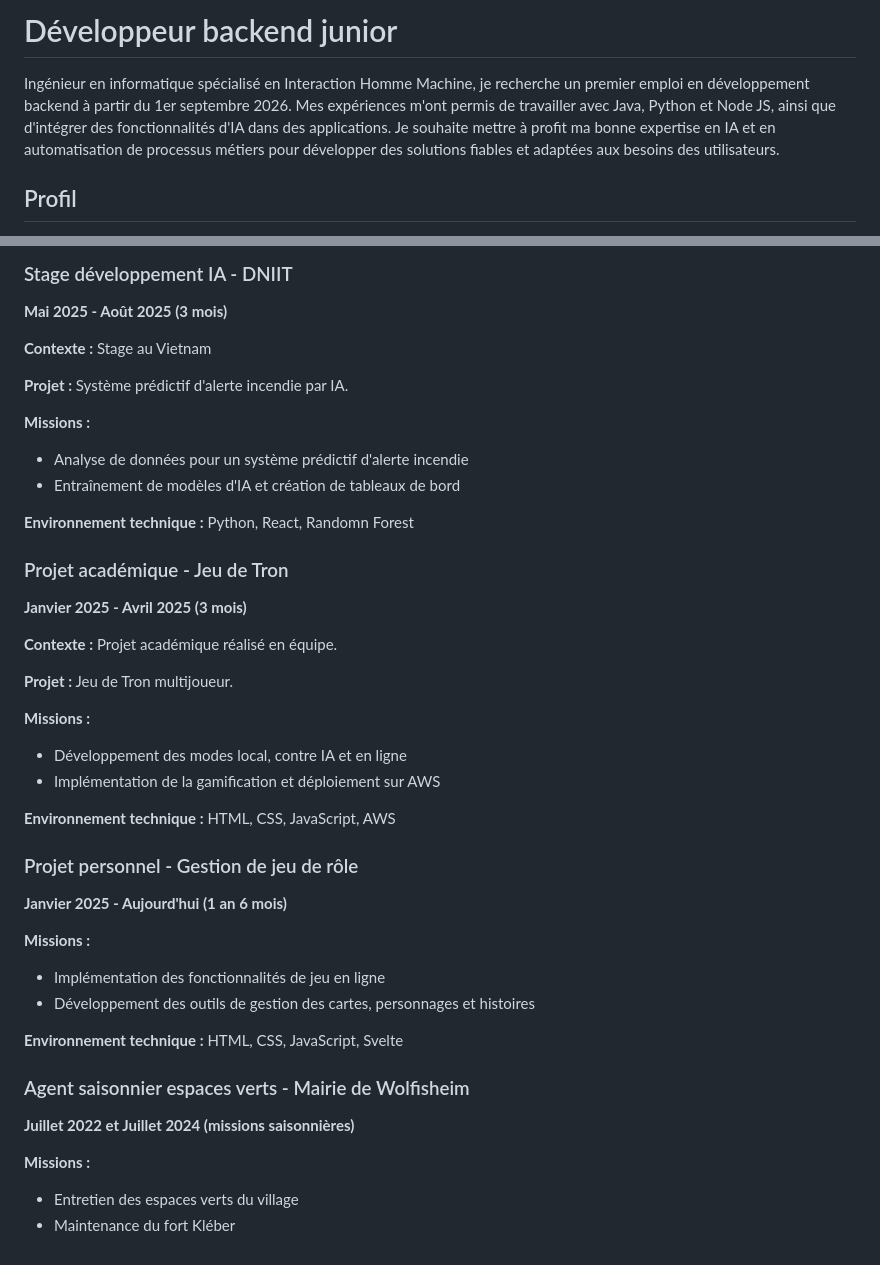
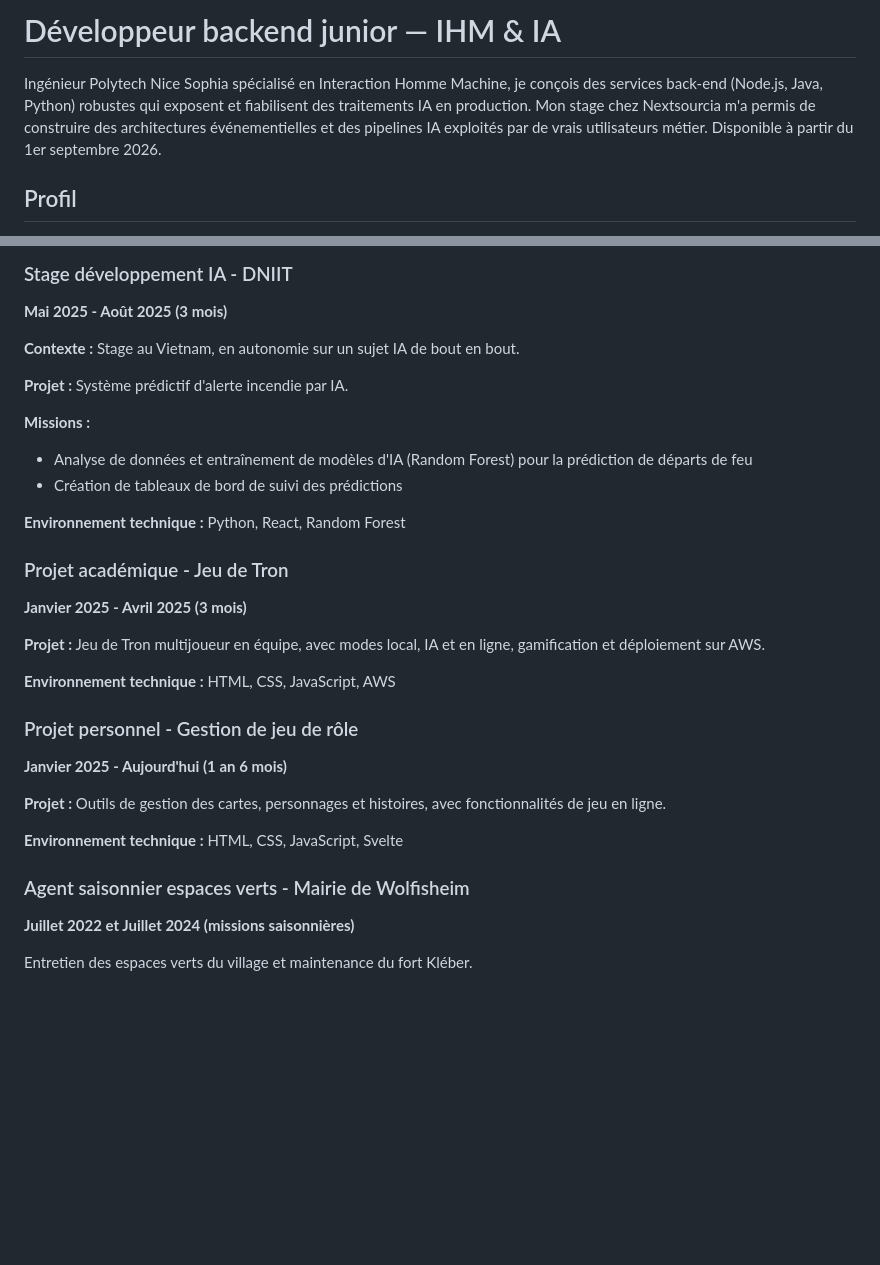
Before and after one commit to MaxenceRoques/cv-web, a Markdown page: content-backend.md, 2 parts joined by grey strips. Rendered like a GitHub page; blank space fills up the shorter version.

```diff
--- a/content-backend.md
+++ b/content-backend.md
@@ -1,6 +1,6 @@
-# Développeur backend junior
+# Développeur backend junior — IHM & IA
 
-Ingénieur en informatique spécialisé en Interaction Homme Machine, je recherche un premier emploi en développement backend à partir du 1er septembre 2026. Mes expériences m'ont permis de travailler avec Java, Python et Node JS, ainsi que d'intégrer des fonctionnalités d'IA dans des applications. Je souhaite mettre à profit ma bonne expertise en IA et en automatisation de processus métiers pour développer des solutions fiables et adaptées aux besoins des utilisateurs.
+Ingénieur Polytech Nice Sophia spécialisé en Interaction Homme Machine, je conçois des services back-end (Node.js, Java, Python) robustes qui exposent et fiabilisent des traitements IA en production. Mon stage chez Nextsourcia m'a permis de construire des architectures événementielles et des pipelines IA exploités par de vrais utilisateurs métier. Disponible à partir du 1er septembre 2026.
 
 ## Profil
 
@@ -114,29 +114,22 @@ Ingénieur en informatique spécialisé en Interaction Homme Machine, je recherc
 
 **Mai 2025 - Août 2025 (3 mois)**
 
-**Contexte :** Stage au Vietnam
+**Contexte :** Stage au Vietnam, en autonomie sur un sujet IA de bout en bout.
 
 **Projet :** Système prédictif d'alerte incendie par IA.
 
 **Missions :**
 
-- Analyse de données pour un système prédictif d'alerte incendie
-- Entraînement de modèles d'IA et création de tableaux de bord
+- Analyse de données et entraînement de modèles d'IA (Random Forest) pour la prédiction de départs de feu
+- Création de tableaux de bord de suivi des prédictions
 
-**Environnement technique :** Python, React, Randomn Forest
+**Environnement technique :** Python, React, Random Forest
 
 ### Projet académique - Jeu de Tron
 
 **Janvier 2025 - Avril 2025 (3 mois)**
 
-**Contexte :** Projet académique réalisé en équipe.
-
-**Projet :** Jeu de Tron multijoueur.
-
-**Missions :**
-
-- Développement des modes local, contre IA et en ligne
-- Implémentation de la gamification et déploiement sur AWS
+**Projet :** Jeu de Tron multijoueur en équipe, avec modes local, IA et en ligne, gamification et déploiement sur AWS.
 
 **Environnement technique :** HTML, CSS, JavaScript, AWS
 
@@ -144,10 +137,7 @@ Ingénieur en informatique spécialisé en Interaction Homme Machine, je recherc
 
 **Janvier 2025 - Aujourd'hui (1 an 6 mois)**
 
-**Missions :**
-
-- Implémentation des fonctionnalités de jeu en ligne
-- Développement des outils de gestion des cartes, personnages et histoires
+**Projet :** Outils de gestion des cartes, personnages et histoires, avec fonctionnalités de jeu en ligne.
 
 **Environnement technique :** HTML, CSS, JavaScript, Svelte
 
@@ -155,7 +145,4 @@ Ingénieur en informatique spécialisé en Interaction Homme Machine, je recherc
 
 **Juillet 2022 et Juillet 2024 (missions saisonnières)**
 
-**Missions :**
-
-- Entretien des espaces verts du village
-- Maintenance du fort Kléber
+Entretien des espaces verts du village et maintenance du fort Kléber.
```
